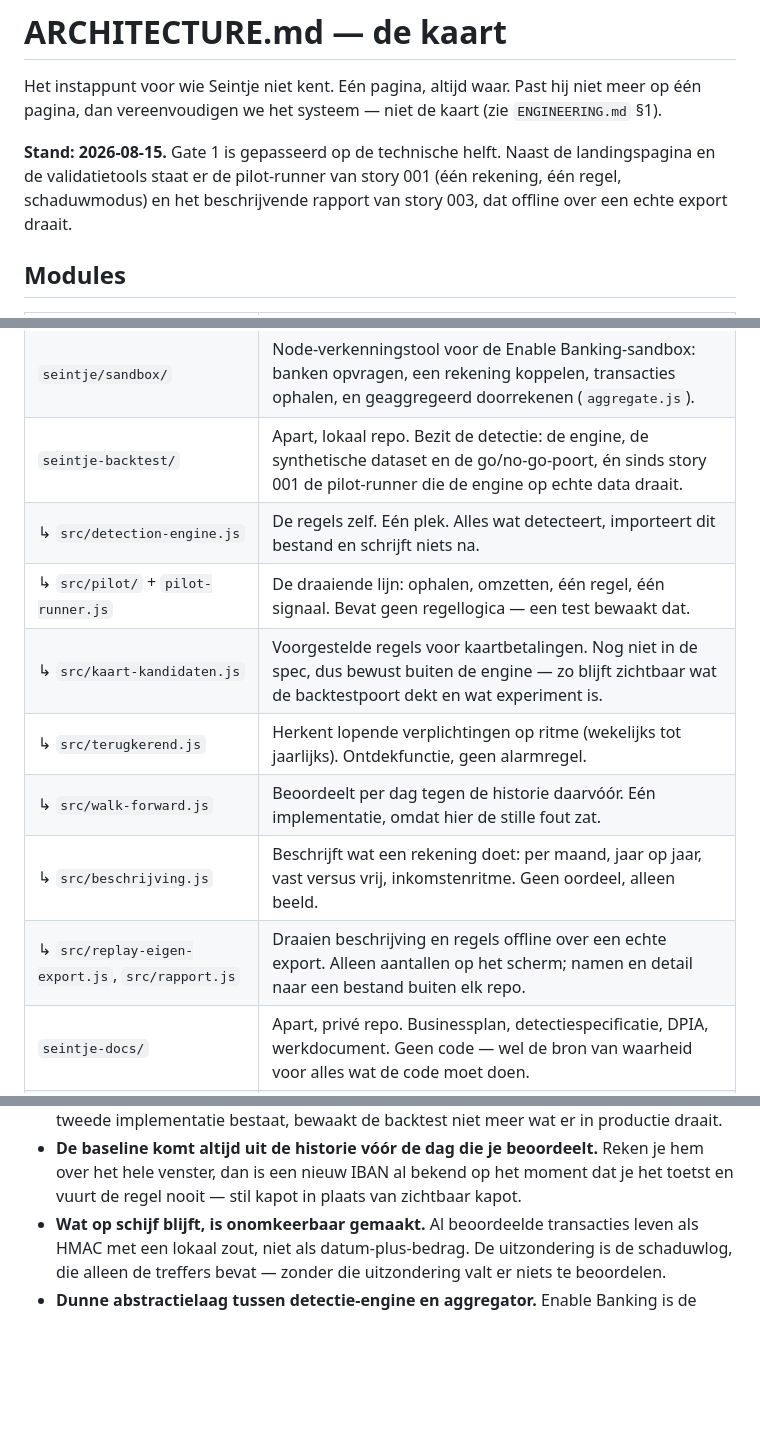
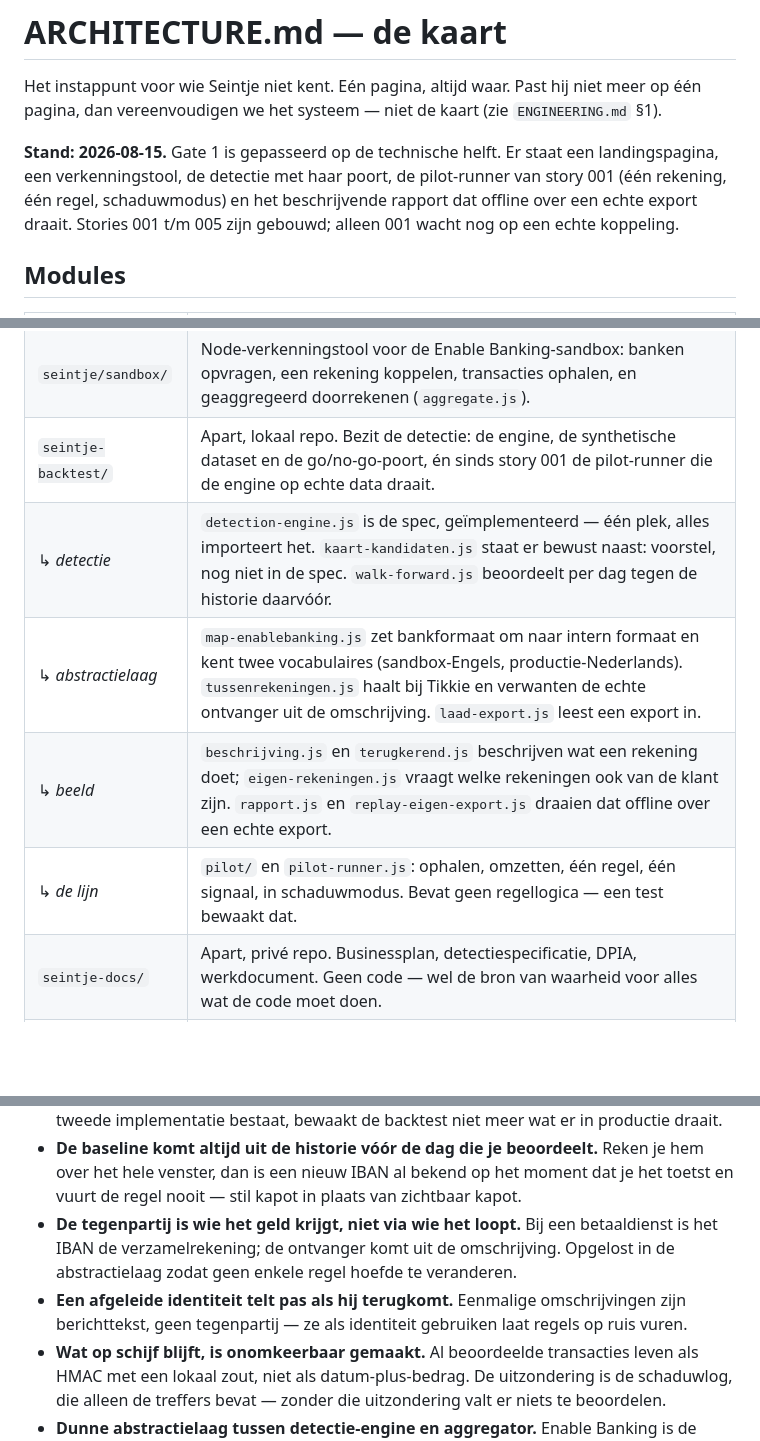
Before and after one commit to goosbarentsen/seintje, a Markdown page: docs/ARCHITECTURE.md, 3 parts joined by grey strips. Drawn GitHub-style; blank space fills up the shorter version.

Commit message:
Kaart bijgewerkt en ingedikt na de entropiecheck
Vijf stories op één dag hebben de kaart tot 96 regels laten groeien. De
regel is dan indikken, niet verlengen: de negen modulerijen van het
detectierepo zijn vier groepen geworden.

Co-Authored-By: Claude Opus 5 <noreply@anthropic.com>

```diff
--- a/docs/ARCHITECTURE.md
+++ b/docs/ARCHITECTURE.md
@@ -3,9 +3,10 @@
 Het instappunt voor wie Seintje niet kent. Eén pagina, altijd waar. Past hij niet meer op één
 pagina, dan vereenvoudigen we het systeem — niet de kaart (zie `ENGINEERING.md` §1).
 
-**Stand: 2026-08-15.** Gate 1 is gepasseerd op de technische helft. Naast de landingspagina en
-de validatietools staat er de pilot-runner van story 001 (één rekening, één regel, schaduwmodus)
-en het beschrijvende rapport van story 003, dat offline over een echte export draait.
+**Stand: 2026-08-15.** Gate 1 is gepasseerd op de technische helft. Er staat een landingspagina,
+een verkenningstool, de detectie met haar poort, de pilot-runner van story 001 (één rekening,
+één regel, schaduwmodus) en het beschrijvende rapport dat offline over een echte export draait.
+Stories 001 t/m 005 zijn gebouwd; alleen 001 wacht nog op een echte koppeling.
 
 ## Modules
 
@@ -14,13 +15,10 @@ en het beschrijvende rapport van story 003, dat offline over een echte export dr
 | `seintje/site/` | De landingspagina op seintje-app.nl: één statisch HTML-bestand plus een privacypagina, gepubliceerd via GitHub Pages. Verzamelt wachtlijstaanmeldingen. |
 | `seintje/sandbox/` | Node-verkenningstool voor de Enable Banking-sandbox: banken opvragen, een rekening koppelen, transacties ophalen, en geaggregeerd doorrekenen (`aggregate.js`). |
 | `seintje-backtest/` | Apart, lokaal repo. Bezit de detectie: de engine, de synthetische dataset en de go/no-go-poort, én sinds story 001 de pilot-runner die de engine op echte data draait. |
-| ↳ `src/detection-engine.js` | De regels zelf. Eén plek. Alles wat detecteert, importeert dit bestand en schrijft niets na. |
-| ↳ `src/pilot/` + `pilot-runner.js` | De draaiende lijn: ophalen, omzetten, één regel, één signaal. Bevat geen regellogica — een test bewaakt dat. |
-| ↳ `src/kaart-kandidaten.js` | Voorgestelde regels voor kaartbetalingen. Nog niet in de spec, dus bewust buiten de engine — zo blijft zichtbaar wat de backtestpoort dekt en wat experiment is. |
-| ↳ `src/terugkerend.js` | Herkent lopende verplichtingen op ritme (wekelijks tot jaarlijks). Ontdekfunctie, geen alarmregel. |
-| ↳ `src/walk-forward.js` | Beoordeelt per dag tegen de historie daarvóór. Eén implementatie, omdat hier de stille fout zat. |
-| ↳ `src/beschrijving.js` | Beschrijft wat een rekening doet: per maand, jaar op jaar, vast versus vrij, inkomstenritme. Geen oordeel, alleen beeld. |
-| ↳ `src/replay-eigen-export.js`, `src/rapport.js` | Draaien beschrijving en regels offline over een echte export. Alleen aantallen op het scherm; namen en detail naar een bestand buiten elk repo. |
+| ↳ *detectie* | `detection-engine.js` is de spec, geïmplementeerd — één plek, alles importeert het. `kaart-kandidaten.js` staat er bewust naast: voorstel, nog niet in de spec. `walk-forward.js` beoordeelt per dag tegen de historie daarvóór. |
+| ↳ *abstractielaag* | `map-enablebanking.js` zet bankformaat om naar intern formaat en kent twee vocabulaires (sandbox-Engels, productie-Nederlands). `tussenrekeningen.js` haalt bij Tikkie en verwanten de echte ontvanger uit de omschrijving. `laad-export.js` leest een export in. |
+| ↳ *beeld* | `beschrijving.js` en `terugkerend.js` beschrijven wat een rekening doet; `eigen-rekeningen.js` vraagt welke rekeningen ook van de klant zijn. `rapport.js` en `replay-eigen-export.js` draaien dat offline over een echte export. |
+| ↳ *de lijn* | `pilot/` en `pilot-runner.js`: ophalen, omzetten, één regel, één signaal, in schaduwmodus. Bevat geen regellogica — een test bewaakt dat. |
 | `seintje-docs/` | Apart, privé repo. Businessplan, detectiespecificatie, DPIA, werkdocument. Geen code — wel de bron van waarheid voor alles wat de code moet doen. |
 | `seintje/stories/` | Eén bestand per functionaliteit: wat, waarom, acceptatie, status, beslissingen. |
 
@@ -75,6 +73,11 @@ rekent de baseline in geheugen — dat scheelt een bestand vol IBAN's, en het is
 - **De baseline komt altijd uit de historie vóór de dag die je beoordeelt.** Reken je hem over
   het hele venster, dan is een nieuw IBAN al bekend op het moment dat je het toetst en vuurt de
   regel nooit — stil kapot in plaats van zichtbaar kapot.
+- **De tegenpartij is wie het geld krijgt, niet via wie het loopt.** Bij een betaaldienst is het
+  IBAN de verzamelrekening; de ontvanger komt uit de omschrijving. Opgelost in de abstractielaag
+  zodat geen enkele regel hoefde te veranderen.
+- **Een afgeleide identiteit telt pas als hij terugkomt.** Eenmalige omschrijvingen zijn
+  berichttekst, geen tegenpartij — ze als identiteit gebruiken laat regels op ruis vuren.
 - **Wat op schijf blijft, is onomkeerbaar gemaakt.** Al beoordeelde transacties leven als HMAC
   met een lokaal zout, niet als datum-plus-bedrag. De uitzondering is de schaduwlog, die alleen
   de treffers bevat — zonder die uitzondering valt er niets te beoordelen.
```
